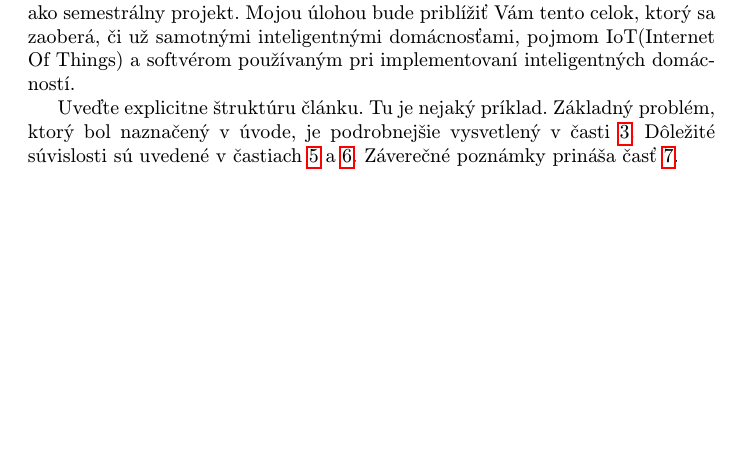
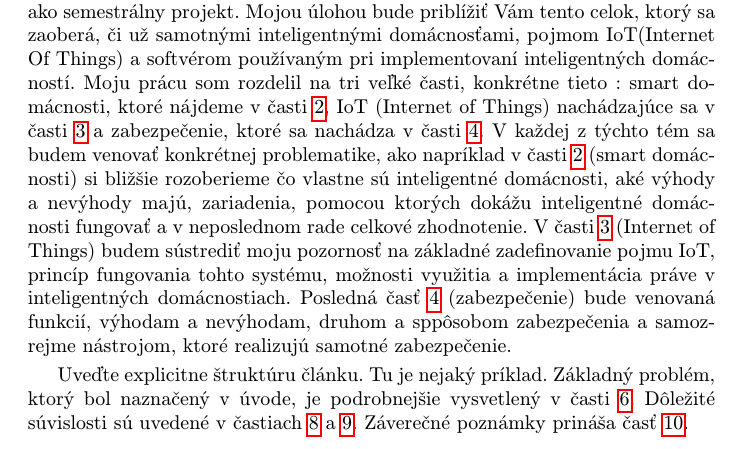
Before and after one commit to xnemethm5/MIP_clanok, a LaTeX paper (clanok.tex): part of page 1 of 3, cut so that both start at the same text, the shorter picture padded with empty space. Compiled offline with pdfLaTeX.

Commit message:
Clanok04

```diff
--- a/clanok.tex
+++ b/clanok.tex
@@ -40,6 +40,8 @@
 \section{Úvod}
 
 Inteligentné domácnosti, ich softvér a zabezpečenie je téma, ktorú som si zvolil ako semestrálny projekt. Mojou úlohou bude priblížiť Vám tento celok, ktorý sa zaoberá, či už samotnými inteligentnými domácnosťami, pojmom IoT(Internet Of Things) a softvérom používaným pri implementovaní inteligentných domácností.
+Moju prácu som rozdelil na tri veľké časti, konkrétne tieto : smart domácnosti, ktoré nájdeme v časti~\ref{domácnosti}, IoT (Internet of Things) nachádzajúce sa v časti~\ref{IoT}  a zabezpečenie, ktoré sa nachádza v časti~\ref{zabezpečenie}. V každej z týchto tém sa budem venovať konkrétnej problematike, ako napríklad v časti~\ref{domácnosti} (smart domácnosti) si bližšie rozoberieme čo vlastne sú inteligentné domácnosti, aké výhody a nevýhody majú, zariadenia, pomocou ktorých dokážu inteligentné domácnosti fungovať a v neposlednom rade celkové zhodnotenie. V časti~\ref{IoT} (Internet of Things) budem sústrediť moju pozornosť na základné zadefinovanie pojmu IoT, princíp fungovania tohto systému, možnosti využitia a implementácia práve v inteligentných domácnostiach.
+Posledná časť~\ref{zabezpečenie} (zabezpečenie) bude venovaná funkcií, výhodam a nevýhodam, druhom a sppôsobom zabezpečenia a samozrejme nástrojom, ktoré realizujú samotné zabezpečenie.
 
 Uveďte explicitne štruktúru článku. Tu je nejaký príklad.
 Základný problém, ktorý bol naznačený v úvode, je podrobnejšie vysvetlený v časti~\ref{nejaka}.
```
Also changed, not shown: clanok.tex (6 more changed lines).
